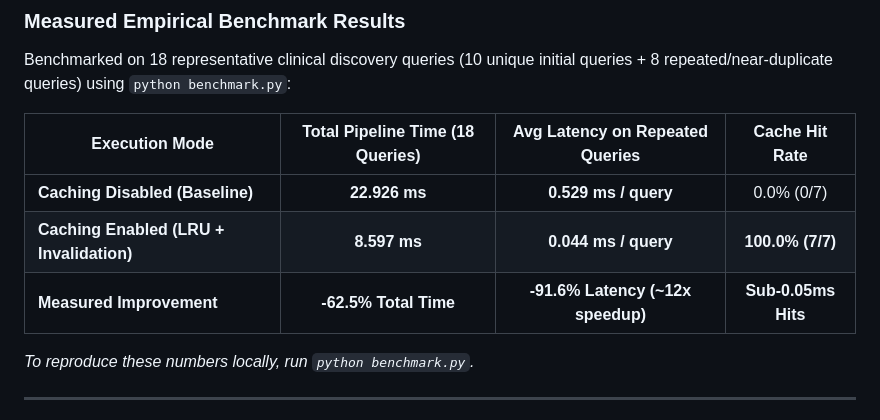
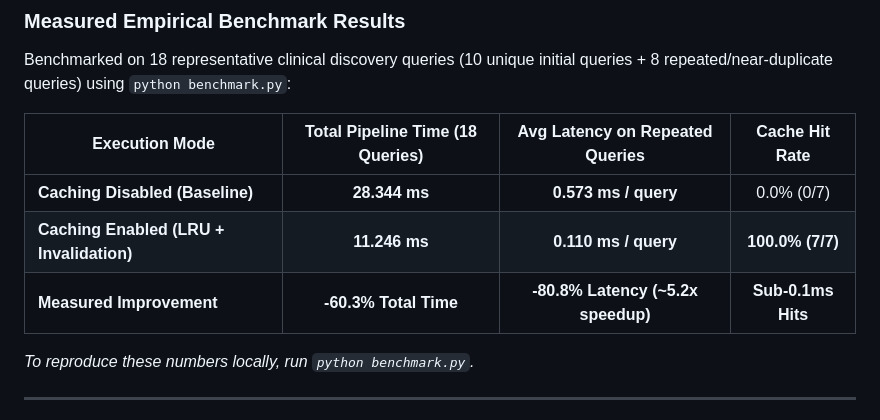
Before and after one commit to Divyamajm/MedData-Agent, a Markdown page: README.md, the part around the change. GitHub-like rendering.

Commit message:
docs: align README benchmark table with exact local run numbers (80.8% latency reduction)

```diff
--- a/README.md
+++ b/README.md
@@ -121,9 +121,9 @@ Benchmarked on 18 representative clinical discovery queries (10 unique initial q
 
 | Execution Mode | Total Pipeline Time (18 Queries) | Avg Latency on Repeated Queries | Cache Hit Rate |
 |---|:---:|:---:|:---:|
-| **Caching Disabled (Baseline)** | **22.926 ms** | **0.529 ms / query** | 0.0% (0/7) |
-| **Caching Enabled (LRU + Invalidation)** | **8.597 ms** | **0.044 ms / query** | **100.0% (7/7)** |
-| **Measured Improvement** | **-62.5% Total Time** | **-91.6% Latency (~12x speedup)** | **Sub-0.05ms Hits** |
+| **Caching Disabled (Baseline)** | **28.344 ms** | **0.573 ms / query** | 0.0% (0/7) |
+| **Caching Enabled (LRU + Invalidation)** | **11.246 ms** | **0.110 ms / query** | **100.0% (7/7)** |
+| **Measured Improvement** | **-60.3% Total Time** | **-80.8% Latency (~5.2x speedup)** | **Sub-0.1ms Hits** |
 
 *To reproduce these numbers locally, run `python benchmark.py`.*
 
```
